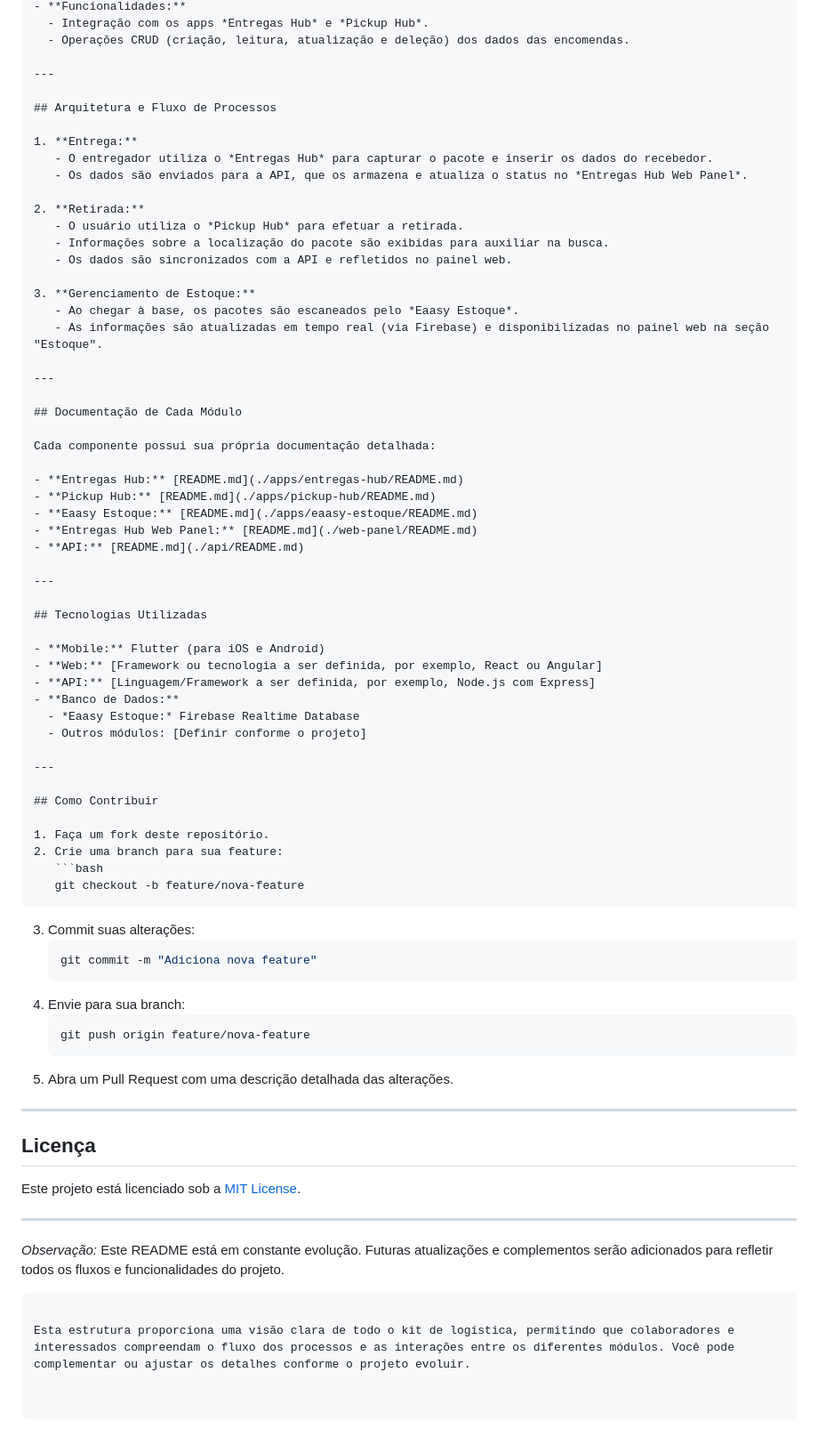
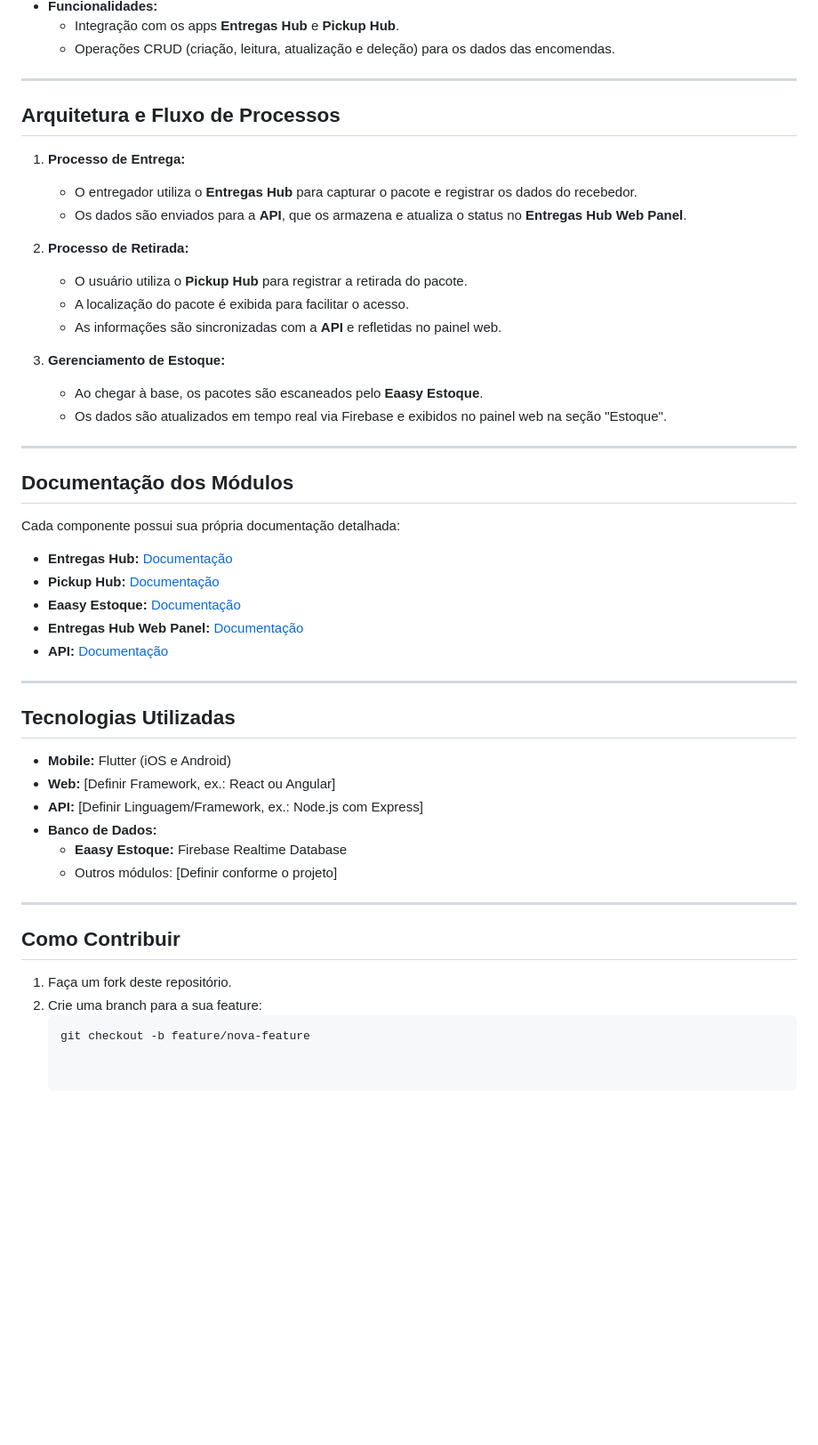
Before and after one commit to MikaelDDavidd/entregas_hub, a Markdown page: README.md, the part around one of its changes. Shown at 89% size. Rendered like a GitHub page; blank space fills up the shorter version.

````diff
--- a/README.md
+++ b/README.md
@@ -76,45 +81,45 @@ Este projeto integra diversas plataformas para oferecer um controle completo do
 - **Funcionalidades:**
-  - Integração com os apps *Entregas Hub* e *Pickup Hub*.
-  - Operações CRUD (criação, leitura, atualização e deleção) dos dados das encomendas.
+  - Integração com os apps **Entregas Hub** e **Pickup Hub**.
+  - Operações CRUD (criação, leitura, atualização e deleção) para os dados das encomendas.
 
 ---
 
 ## Arquitetura e Fluxo de Processos
 
-1. **Entrega:**
-   - O entregador utiliza o *Entregas Hub* para capturar o pacote e inserir os dados do recebedor.
-   - Os dados são enviados para a API, que os armazena e atualiza o status no *Entregas Hub Web Panel*.
+1. **Processo de Entrega:**
+   - O entregador utiliza o **Entregas Hub** para capturar o pacote e registrar os dados do recebedor.
+   - Os dados são enviados para a **API**, que os armazena e atualiza o status no **Entregas Hub Web Panel**.
 
-2. **Retirada:**
-   - O usuário utiliza o *Pickup Hub* para efetuar a retirada.
-   - Informações sobre a localização do pacote são exibidas para auxiliar na busca.
-   - Os dados são sincronizados com a API e refletidos no painel web.
+2. **Processo de Retirada:**
+   - O usuário utiliza o **Pickup Hub** para registrar a retirada do pacote.
+   - A localização do pacote é exibida para facilitar o acesso.
+   - As informações são sincronizadas com a **API** e refletidas no painel web.
 
 3. **Gerenciamento de Estoque:**
-   - Ao chegar à base, os pacotes são escaneados pelo *Eaasy Estoque*.
-   - As informações são atualizadas em tempo real (via Firebase) e disponibilizadas no painel web na seção "Estoque".
+   - Ao chegar à base, os pacotes são escaneados pelo **Eaasy Estoque**.
+   - Os dados são atualizados em tempo real via Firebase e exibidos no painel web na seção "Estoque".
 
 ---
 
-## Documentação de Cada Módulo
+## Documentação dos Módulos
 
 Cada componente possui sua própria documentação detalhada:
 
-- **Entregas Hub:** [README.md](./apps/entregas-hub/README.md)
-- **Pickup Hub:** [README.md](./apps/pickup-hub/README.md)
-- **Eaasy Estoque:** [README.md](./apps/eaasy-estoque/README.md)
-- **Entregas Hub Web Panel:** [README.md](./web-panel/README.md)
-- **API:** [README.md](./api/README.md)
+- **Entregas Hub:** [Documentação](./apps/entregas-hub/README.md)
+- **Pickup Hub:** [Documentação](./apps/pickup-hub/README.md)
+- **Eaasy Estoque:** [Documentação](./apps/eaasy-estoque/README.md)
+- **Entregas Hub Web Panel:** [Documentação](./web-panel/README.md)
+- **API:** [Documentação](./api/README.md)
 
 ---
 
 ## Tecnologias Utilizadas
 
-- **Mobile:** Flutter (para iOS e Android)
-- **Web:** [Framework ou tecnologia a ser definida, por exemplo, React ou Angular]
-- **API:** [Linguagem/Framework a ser definida, por exemplo, Node.js com Express]
+- **Mobile:** Flutter (iOS e Android)
+- **Web:** [Definir Framework, ex.: React ou Angular]
+- **API:** [Definir Linguagem/Framework, ex.: Node.js com Express]
 - **Banco de Dados:**
-  - *Eaasy Estoque:* Firebase Realtime Database
+  - **Eaasy Estoque:** Firebase Realtime Database
   - Outros módulos: [Definir conforme o projeto]
 
 ---
@@ -122,29 +127,6 @@ Cada componente possui sua própria documentação detalhada:
 ## Como Contribuir
 
 1. Faça um fork deste repositório.
-2. Crie uma branch para sua feature:
+2. Crie uma branch para a sua feature:
    ```bash
    git checkout -b feature/nova-feature
-   ```
-3. Commit suas alterações:
-   ```bash
-   git commit -m "Adiciona nova feature"
-   ```
-4. Envie para sua branch:
-   ```bash
-   git push origin feature/nova-feature
-   ```
-5. Abra um Pull Request com uma descrição detalhada das alterações.
-
----
-
-## Licença
-
-Este projeto está licenciado sob a [MIT License](LICENSE).
-
----
-
-*Observação:* Este README está em constante evolução. Futuras atualizações e complementos serão adicionados para refletir todos os fluxos e funcionalidades do projeto.
-```
-
-Esta estrutura proporciona uma visão clara de todo o kit de logística, permitindo que colaboradores e interessados compreendam o fluxo dos processos e as interações entre os diferentes módulos. Você pode complementar ou ajustar os detalhes conforme o projeto evoluir.
````
Also changed, not shown: other parts of README.md (+43 -38 lines).
